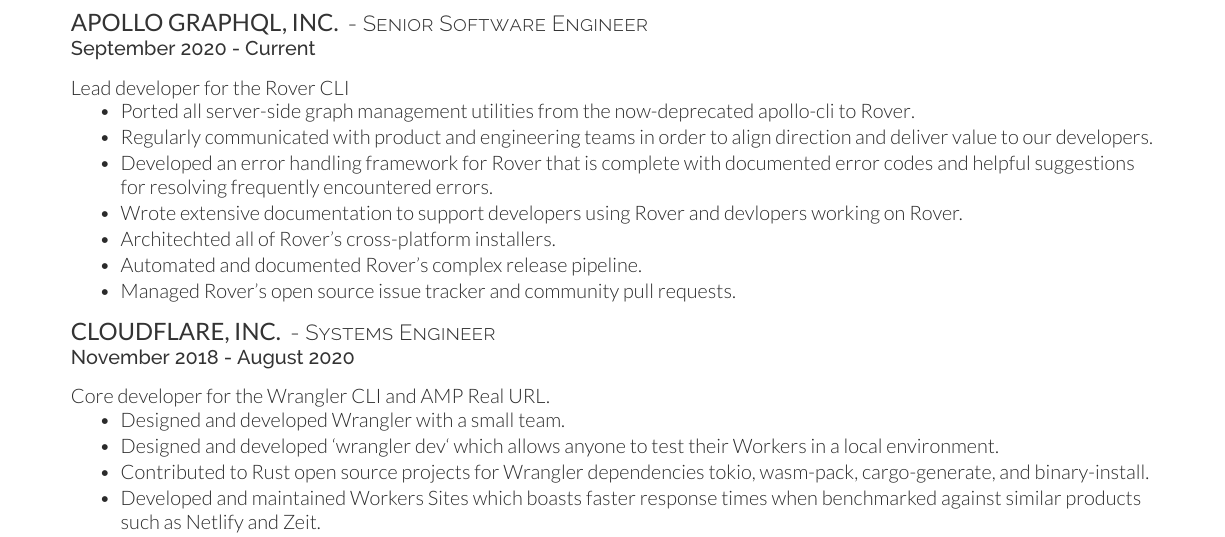
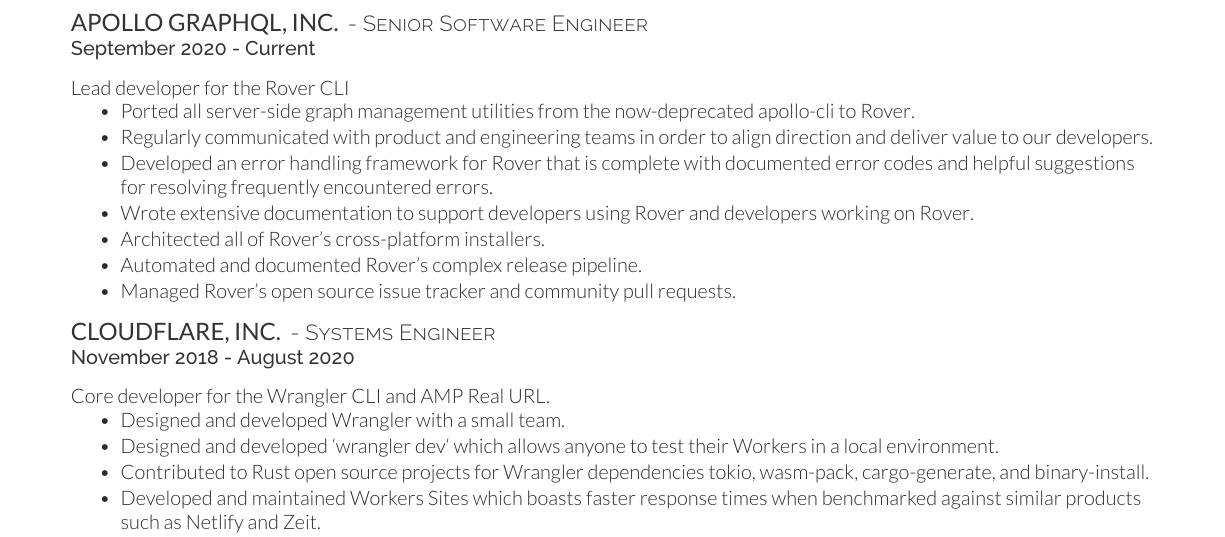
Before and after one commit to EverlastingBugstopper/Resume, a LaTeX CV (resume.tex): part of the page, cut so that both start at the same text. Compiled offline with XeLaTeX.

Commit message:
fixup typos

```diff
--- a/resume.tex
+++ b/resume.tex
@@ -80,10 +80,10 @@
 \begin{tightemize}
 \item Ported all server-side graph management utilities from the now-deprecated \href{https://github.com/apollographql/apollo-tooling}{apollo-cli} to \href{https://github.com/apollographql/rover}{Rover}.
 \item Regularly communicated with product and engineering teams in order to align direction and deliver value to our developers.
-\item Developed an error handling framework for Rover that is complete with documented error codes and helpful suggestions for resolving frequently encountered errors.
-\item Wrote extensive documentation to support developers using Rover and devlopers working on Rover.
-\item Architechted all of Rover's cross-platform installers.
-\item Automated and documented Rover's complex release pipeline.
+\item Developed an error handling framework for \href{https://github.com/apollographql/rover}{Rover} that is complete with documented error codes and helpful suggestions for resolving frequently encountered errors.
+\item Wrote extensive documentation to support developers using \href{https://github.com/apollographql/rover}{Rover} and developers working on \href{https://github.com/apollographql/rover}{Rover}.
+\item Architected all of \href{https://github.com/apollographql/rover}{Rover}'s cross-platform installers.
+\item Automated and documented \href{https://github.com/apollographql/rover}{Rover}'s complex release pipeline.
 \item Managed \href{https://github.com/apollographql/rover}{Rover}'s open source issue tracker and community pull requests.
 \end{tightemize}
 \sectionsep
```
Also changed, not shown: resume.pdf.
